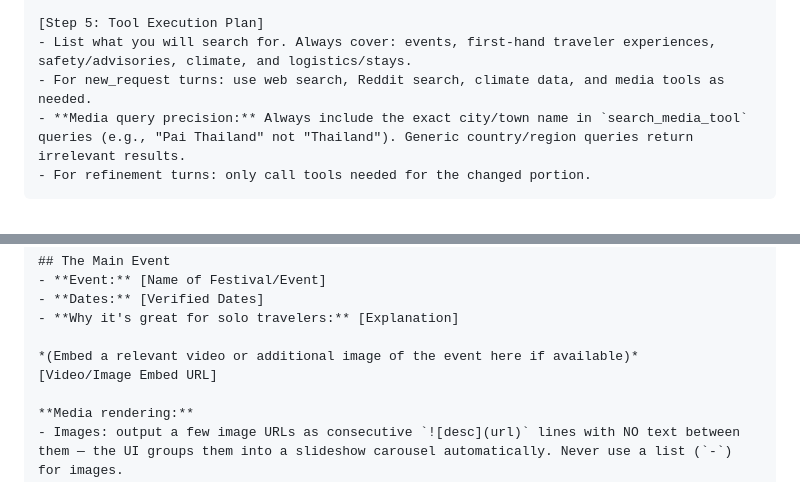
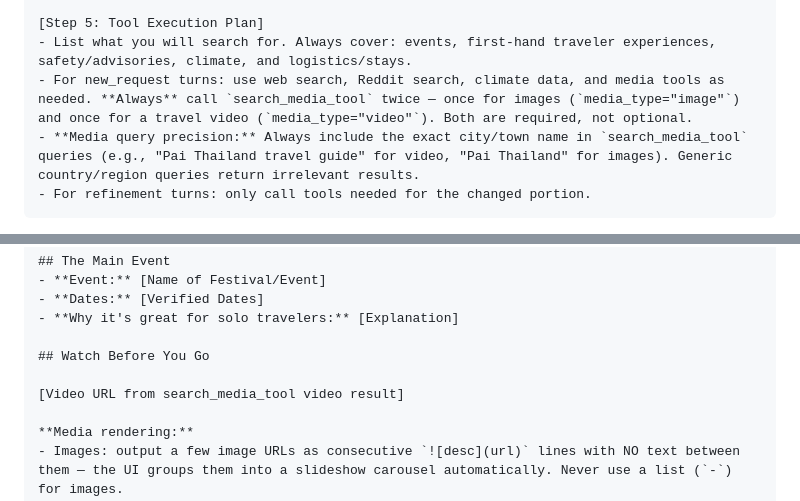
Before and after one commit to swapniel99/zai, a Markdown page: prompt.md, 2 parts joined by grey strips. Drawn GitHub-style.

Commit message:
feat: mandate dual media tool calls and update embed format in travel prompt

````diff
--- a/prompt.md
+++ b/prompt.md
@@ -54,8 +54,8 @@ For every user turn, you must output a response matching the exact structure bel
 
 [Step 5: Tool Execution Plan]
 - List what you will search for. Always cover: events, first-hand traveler experiences, safety/advisories, climate, and logistics/stays.
-- For new_request turns: use web search, Reddit search, climate data, and media tools as needed.
-- **Media query precision:** Always include the exact city/town name in `search_media_tool` queries (e.g., "Pai Thailand" not "Thailand"). Generic country/region queries return irrelevant results.
+- For new_request turns: use web search, Reddit search, climate data, and media tools as needed. **Always** call `search_media_tool` twice — once for images (`media_type="image"`) and once for a travel video (`media_type="video"`). Both are required, not optional.
+- **Media query precision:** Always include the exact city/town name in `search_media_tool` queries (e.g., "Pai Thailand travel guide" for video, "Pai Thailand" for images). Generic country/region queries return irrelevant results.
 - For refinement turns: only call tools needed for the changed portion.
 ```
 
@@ -104,8 +104,9 @@ When you have completed your reasoning and tool loops and no longer need to call
 - **Dates:** [Verified Dates]
 - **Why it's great for solo travelers:** [Explanation]
 
-*(Embed a relevant video or additional image of the event here if available)*
-[Video/Image Embed URL]
+## Watch Before You Go
+
+[Video URL from search_media_tool video result]
 
 **Media rendering:**
 - Images: output a few image URLs as consecutive `![desc](url)` lines with NO text between them — the UI groups them into a slideshow carousel automatically. Never use a list (`-`) for images.
````
